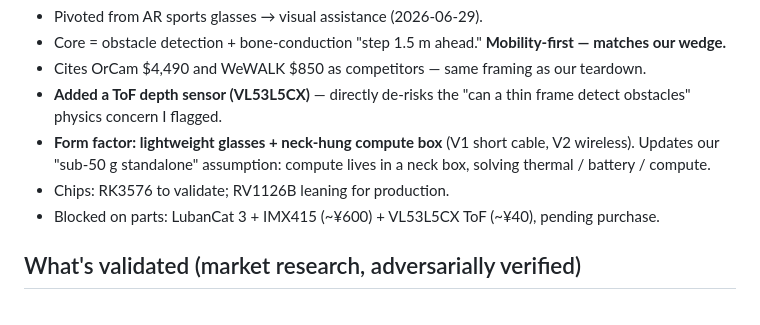
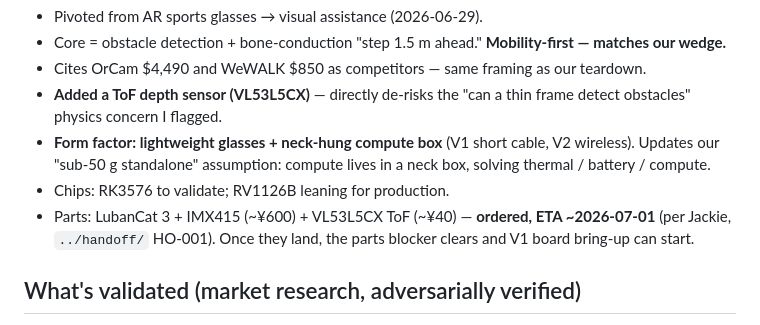
Before and after one commit to Jaxkiewu0628/second_eye, a Markdown page: business/status.md, the part around the change. Drawn GitHub-style.

```diff
--- a/business/status.md
+++ b/business/status.md
@@ -19,7 +19,7 @@ Jackie's `engineering/` side independently converged on the same thesis (no coor
 - **Added a ToF depth sensor (VL53L5CX)** — directly de-risks the "can a thin frame detect obstacles" physics concern I flagged.
 - **Form factor: lightweight glasses + neck-hung compute box** (V1 short cable, V2 wireless). Updates our "sub-50 g standalone" assumption: compute lives in a neck box, solving thermal / battery / compute.
 - Chips: RK3576 to validate; RV1126B leaning for production.
-- Blocked on parts: LubanCat 3 + IMX415 (~¥600) + VL53L5CX ToF (~¥40), pending purchase.
+- Parts: LubanCat 3 + IMX415 (~¥600) + VL53L5CX ToF (~¥40) — **ordered, ETA ~2026-07-01** (per Jackie, `../handoff/` HO-001). Once they land, the parts blocker clears and V1 board bring-up can start.
 
 ## What's validated (market research, adversarially verified)
 - Price + offline + no-subscription + glasses = real white space. Cheapest mobility wearable competitor is Ara $2,750; the only glasses-form mobility product (.lumen) is €9,999.
```
Also changed, not shown: handoff/HO-002-platform-roadmap.md (added, +53 -0 lines), handoff/index.md (+1 -1 lines).
